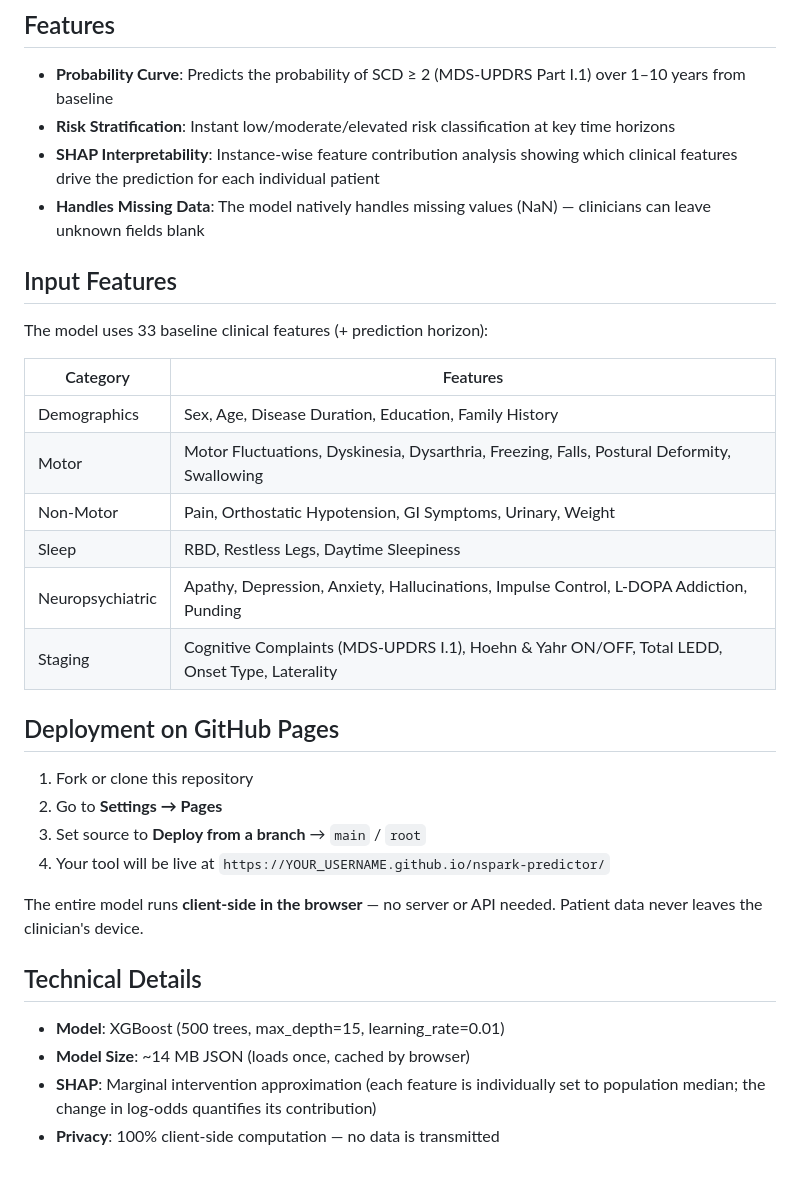
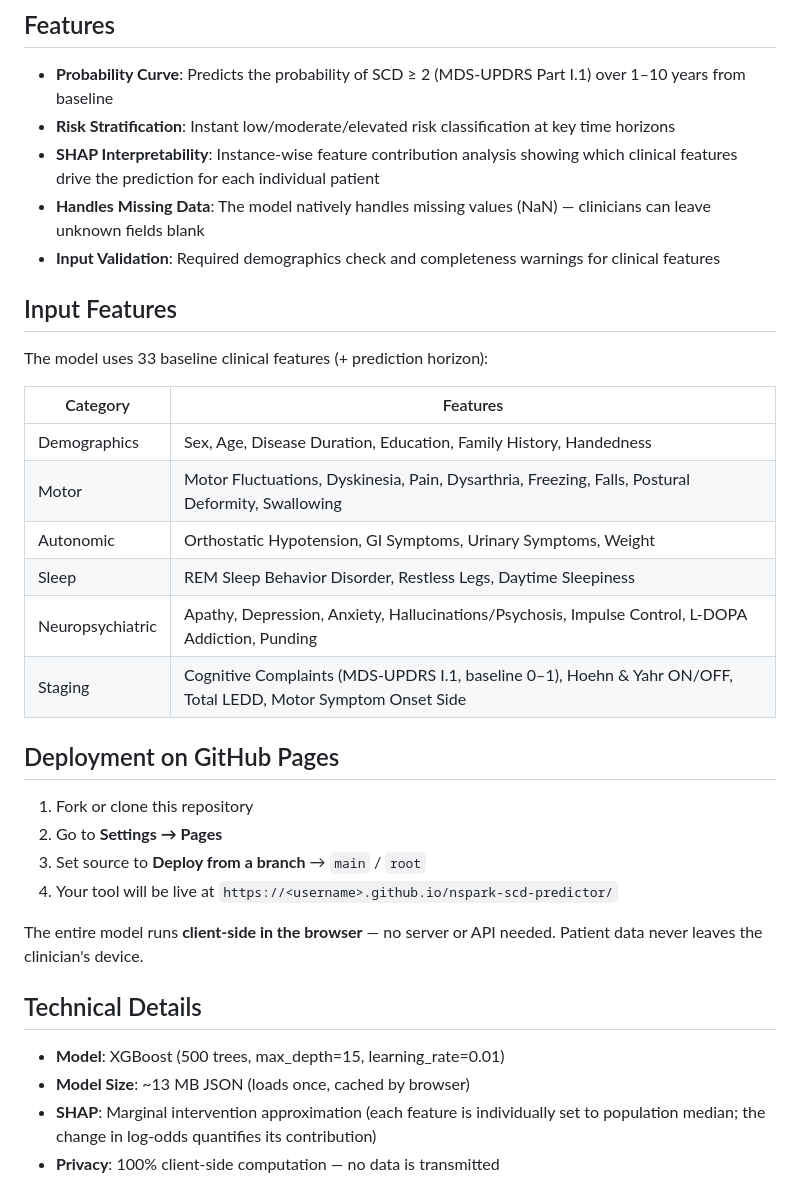
Before and after one commit to rlouiset/nspark-scd-predictor, a Markdown page: README.md, the part around the change printed below. Rendered like a GitHub page.

Commit message:
Interface and model update

```diff
--- a/README.md
+++ b/README.md
@@ -25,6 +29,7 @@ The model was trained on the **NS-Park French real-world cohort** (2,593 patient
 - **Risk Stratification**: Instant low/moderate/elevated risk classification at key time horizons
 - **SHAP Interpretability**: Instance-wise feature contribution analysis showing which clinical features drive the prediction for each individual patient
 - **Handles Missing Data**: The model natively handles missing values (NaN) — clinicians can leave unknown fields blank
+- **Input Validation**: Required demographics check and completeness warnings for clinical features
 
 ## Input Features
 
@@ -32,26 +37,26 @@ The model uses 33 baseline clinical features (+ prediction horizon):
 
 | Category | Features |
 |----------|----------|
-| Demographics | Sex, Age, Disease Duration, Education, Family History |
-| Motor | Motor Fluctuations, Dyskinesia, Dysarthria, Freezing, Falls, Postural Deformity, Swallowing |
-| Non-Motor | Pain, Orthostatic Hypotension, GI Symptoms, Urinary, Weight |
-| Sleep | RBD, Restless Legs, Daytime Sleepiness |
-| Neuropsychiatric | Apathy, Depression, Anxiety, Hallucinations, Impulse Control, L-DOPA Addiction, Punding |
-| Staging | Cognitive Complaints (MDS-UPDRS I.1), Hoehn & Yahr ON/OFF, Total LEDD, Onset Type, Laterality |
+| Demographics | Sex, Age, Disease Duration, Education, Family History, Handedness |
+| Motor | Motor Fluctuations, Dyskinesia, Pain, Dysarthria, Freezing, Falls, Postural Deformity, Swallowing |
+| Autonomic | Orthostatic Hypotension, GI Symptoms, Urinary Symptoms, Weight |
+| Sleep | REM Sleep Behavior Disorder, Restless Legs, Daytime Sleepiness |
+| Neuropsychiatric | Apathy, Depression, Anxiety, Hallucinations/Psychosis, Impulse Control, L-DOPA Addiction, Punding |
+| Staging | Cognitive Complaints (MDS-UPDRS I.1, baseline 0–1), Hoehn & Yahr ON/OFF, Total LEDD, Motor Symptom Onset Side |
 
 ## Deployment on GitHub Pages
 
 1. Fork or clone this repository
 2. Go to **Settings → Pages**
 3. Set source to **Deploy from a branch** → `main` / `root`
-4. Your tool will be live at `https://YOUR_USERNAME.github.io/nspark-predictor/`
+4. Your tool will be live at `https://<username>.github.io/nspark-scd-predictor/`
 
 The entire model runs **client-side in the browser** — no server or API needed. Patient data never leaves the clinician's device.
 
 ## Technical Details
 
 - **Model**: XGBoost (500 trees, max_depth=15, learning_rate=0.01)
-- **Model Size**: ~14 MB JSON (loads once, cached by browser)
+- **Model Size**: ~13 MB JSON (loads once, cached by browser)
 - **SHAP**: Marginal intervention approximation (each feature is individually set to population median; the change in log-odds quantifies its contribution)
 - **Privacy**: 100% client-side computation — no data is transmitted
 
```
Also changed, not shown: other parts of README.md (+5 -2 lines), screenshot_form.png (added), screenshot_results.png (added).
